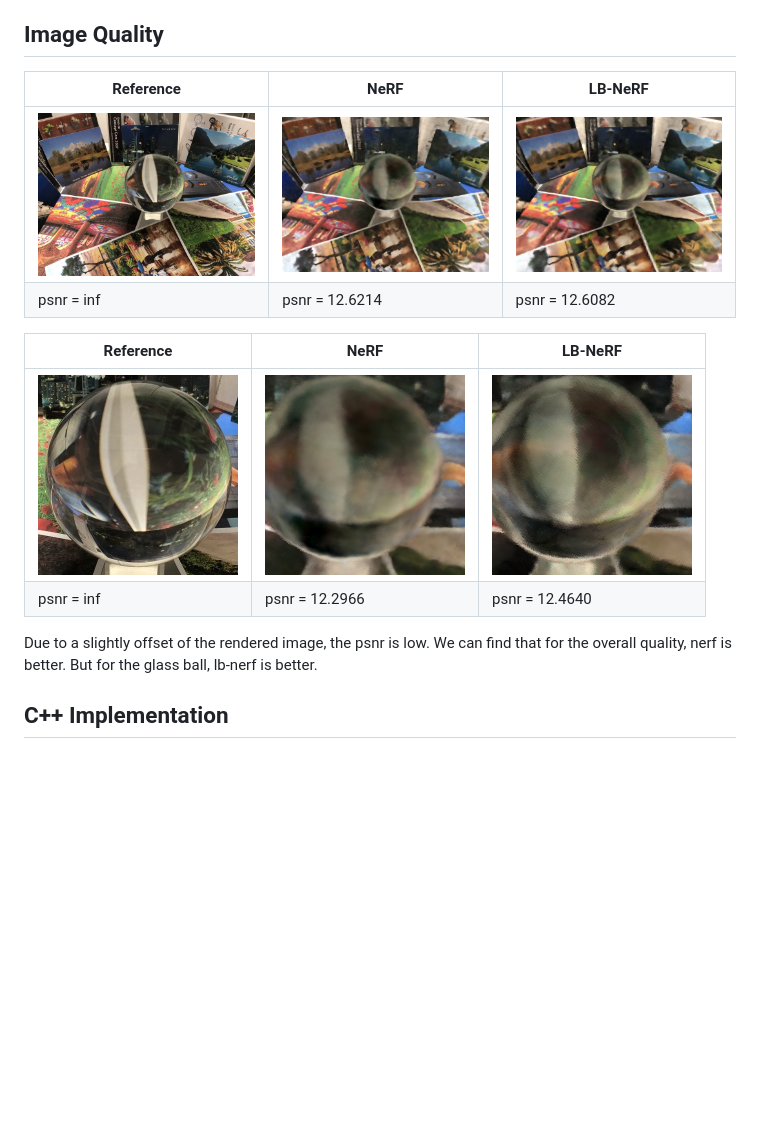
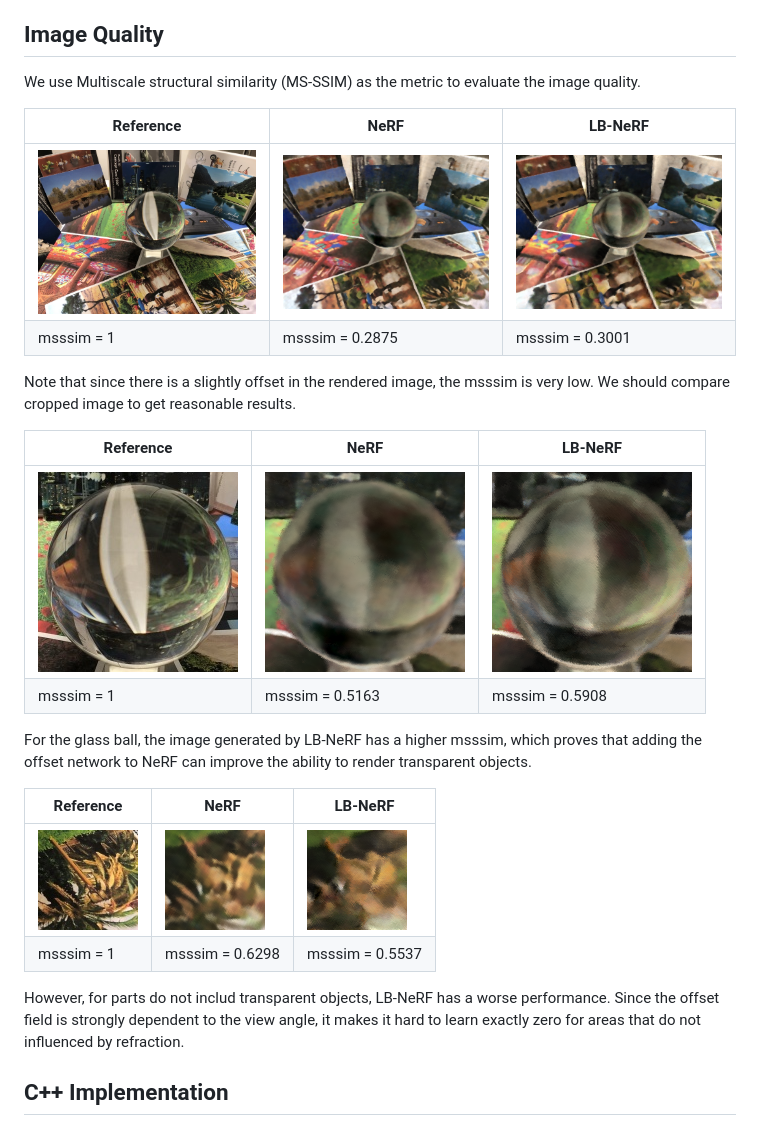
Before and after one commit to ZhangkaiwenChu/Neural-Radiance-Fields-with-Refractions, a Markdown page: README.md, the part around the change. Rendered like a GitHub page; pictures changed too: documents/pic/cl.png, documents/pic/cl2.png (added), documents/pic/cn.png; blank space fills up the shorter version.

```diff
--- a/README.md
+++ b/README.md
@@ -20,18 +20,28 @@ We first pass the position and direction to the offset network, then we add the
 
 ## Image Quality
 
+We use Multiscale structural similarity (MS-SSIM) as the metric to evaluate the image quality.
 
 | Reference | NeRF | LB-NeRF |
 |---|---|---|
 |![](documents/pic/Reference1.png)|![](documents/pic/NeRF1.png)|![](documents/pic/LB_NeRF1.png)
-| psnr = inf | psnr = 12.6214 | psnr = 12.6082 |
+| msssim = 1 | msssim = 0.2875 | msssim = 0.3001 |
+
+Note that since there is a slightly offset in the rendered image, the msssim is very low. We should compare cropped image to get reasonable results.
 
 | Reference | NeRF | LB-NeRF |
 |---|---|---|
 |![](documents/pic/cr.png)|![](documents/pic/cn.png)|![](documents/pic/cl.png)
-| psnr = inf | psnr = 12.2966 | psnr = 12.4640 |
+| msssim = 1 | msssim = 0.5163 | msssim = 0.5908 |
 
-Due to a slightly offset of the rendered image, the psnr is low. We can find that for the overall quality, nerf is better. But for the glass ball, lb-nerf is better.
+For the  glass ball, the image generated by LB-NeRF has a higher msssim, which proves that adding the offset network to NeRF can improve the ability to render transparent objects.
+
+| Reference | NeRF | LB-NeRF |
+|---|---|---|
+|![](documents/pic/cr2.png)|![](documents/pic/cn2.png)|![](documents/pic/cl2.png)
+| msssim = 1 | msssim = 0.6298 | msssim = 0.5537 |
+
+However, for parts do not includ transparent objects, LB-NeRF has a worse performance. Since the offset field is strongly dependent to the view angle, it makes it hard to learn exactly zero for areas that do not influenced by refraction.
 
 ## C++ Implementation
 
```
